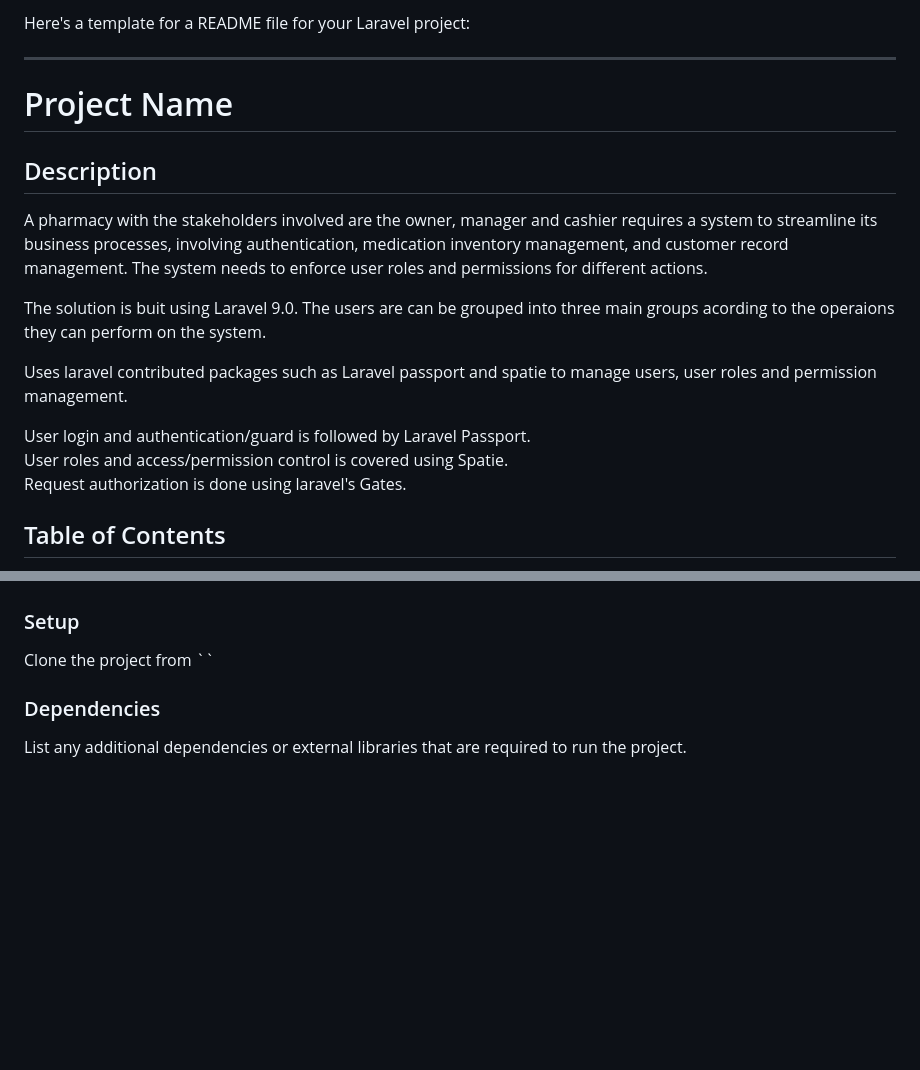
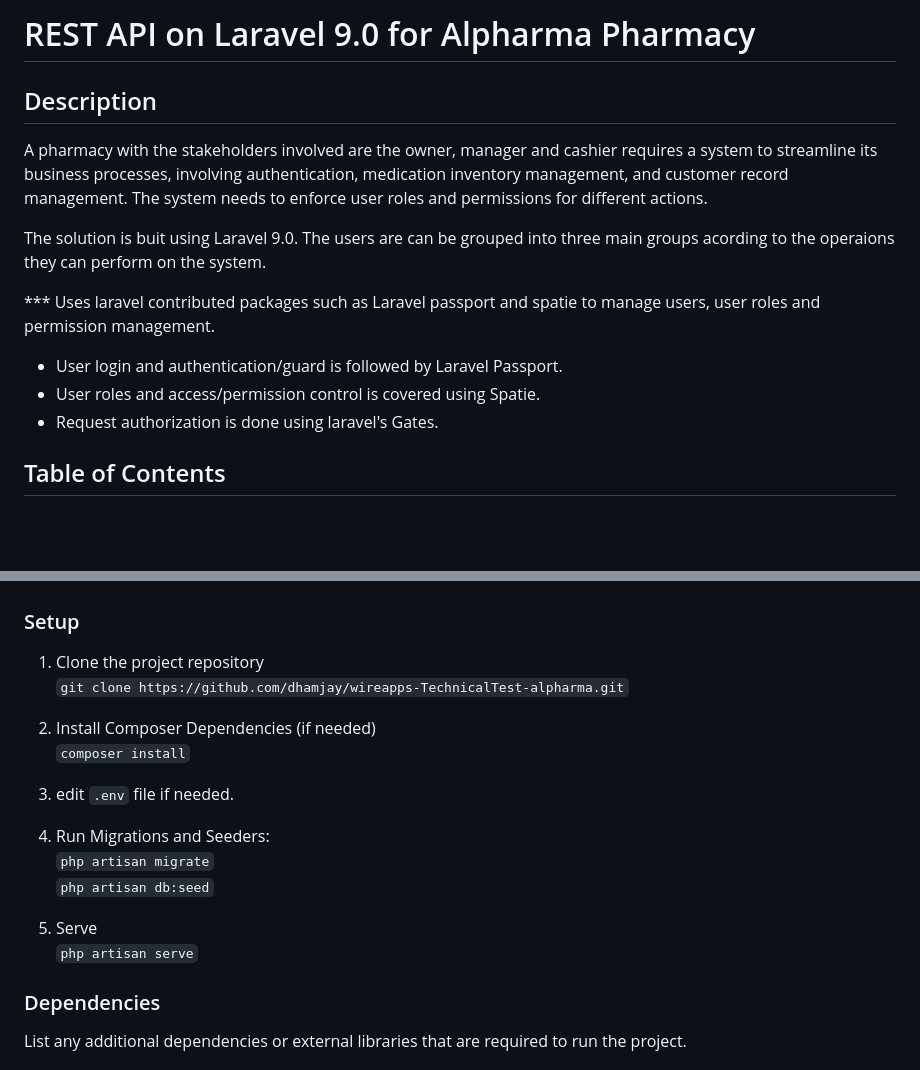
Before and after one commit to dhamjay/wireapps-TechnicalTest-alpharma, a Markdown page: README.md, 2 parts joined by grey strips. Drawn GitHub-style; blank space fills up the shorter version.

Commit message:
mod 1 readme

```diff
--- a/README.md
+++ b/README.md
@@ -1,8 +1,4 @@
-Here's a template for a README file for your Laravel project:
-
----
-
-# Project Name
+# REST API on Laravel 9.0 for Alpharma Pharmacy
 
 ## Description
 
@@ -14,11 +10,11 @@ permissions for different actions.
 The solution is buit using Laravel 9.0.
 The users are can be grouped into three main groups acording to the operaions they can perform on the system.
 
-Uses laravel contributed packages such as Laravel passport and spatie to manage users, user roles and permission management.
+*** Uses laravel contributed packages such as Laravel passport and spatie to manage users, user roles and permission management.
 
-User login and authentication/guard is followed by Laravel Passport.
-User roles and access/permission control is covered using Spatie.
-Request authorization is done using laravel's Gates.
+* User login and authentication/guard is followed by Laravel Passport.
+* User roles and access/permission control is covered using Spatie.
+* Request authorization is done using laravel's Gates.
 
 ## Table of Contents
 
@@ -39,8 +35,20 @@ Request authorization is done using laravel's Gates.
 
 ### Setup
 
-Clone the project from
-``
+1. Clone the project repository
+`git clone https://github.com/dhamjay/wireapps-TechnicalTest-alpharma.git`
+
+2. Install Composer Dependencies (if needed)
+`composer install`
+
+3. edit `.env` file if needed.
+
+4. Run Migrations and Seeders:
+`php artisan migrate`
+`php artisan db:seed`
+
+5. Serve
+`php artisan serve`
 
 ### Dependencies
 
```
Also changed, not shown: other parts of README.md (+9 -9 lines).
